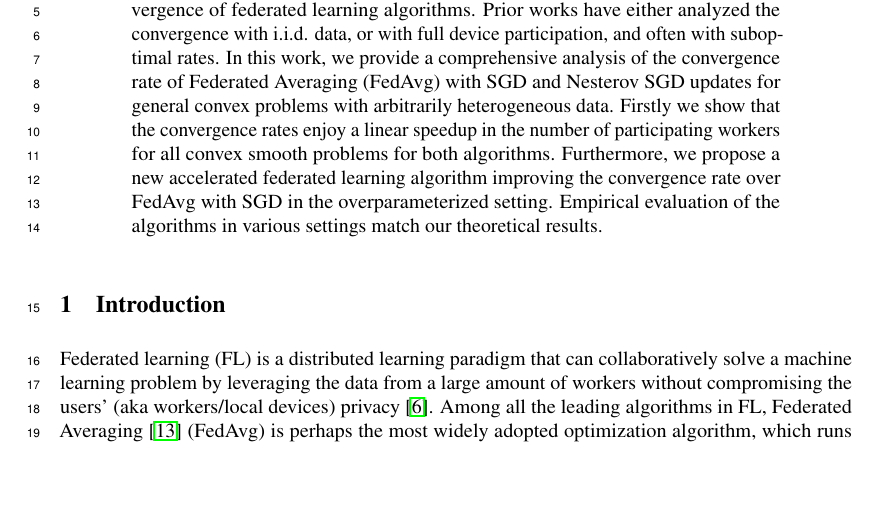
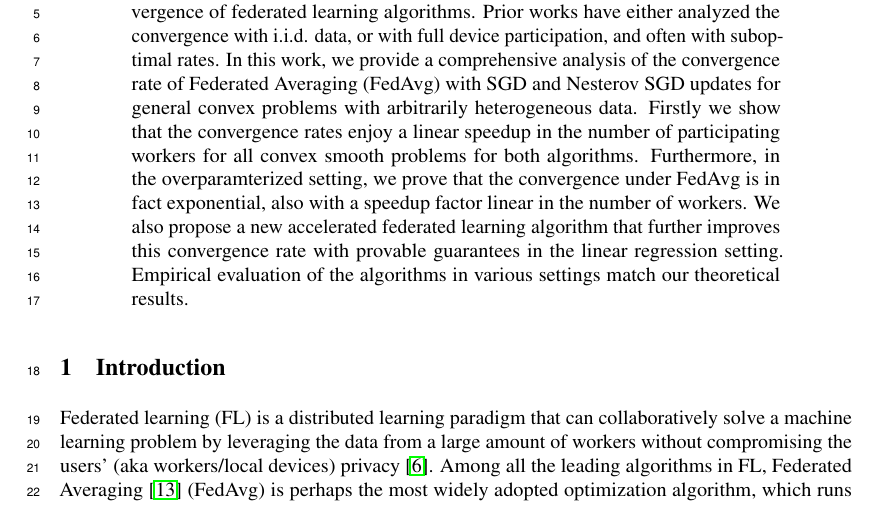
Before and after one commit to KaixiangLin/federated-learning, a LaTeX paper (source/main.tex): part of page 1 of 53, cut so that both start at the same text, the shorter picture padded with empty space. Compiled offline with pdfLaTeX.

Commit message:
final abstract submission

```diff
--- a/source/main.tex
+++ b/source/main.tex
@@ -67,10 +67,7 @@ comprehensive analysis of the convergence rate of Federated Averaging (FedAvg)
 with SGD and Nesterov SGD updates for general convex problems with arbitrarily
 heterogeneous data. Firstly we show that the convergence rates enjoy a linear
 speedup in the number of participating workers for all convex smooth problems
-for both algorithms. Furthermore, we propose a new accelerated federated
-learning algorithm improving the convergence rate over FedAvg with SGD in the
-overparameterized setting. Empirical evaluation of the algorithms in various
-settings match our theoretical results.
+for both algorithms.  Furthermore, in the overparamterized setting, we prove that the convergence under FedAvg is in fact exponential, also with a speedup factor linear in the number of workers. We also propose a new accelerated federated learning algorithm that further improves this convergence rate with provable guarantees in the linear regression setting. Empirical evaluation of the algorithms in various settings match our theoretical results.
 \end{abstract}
 
 \input{sec_intro}
```
